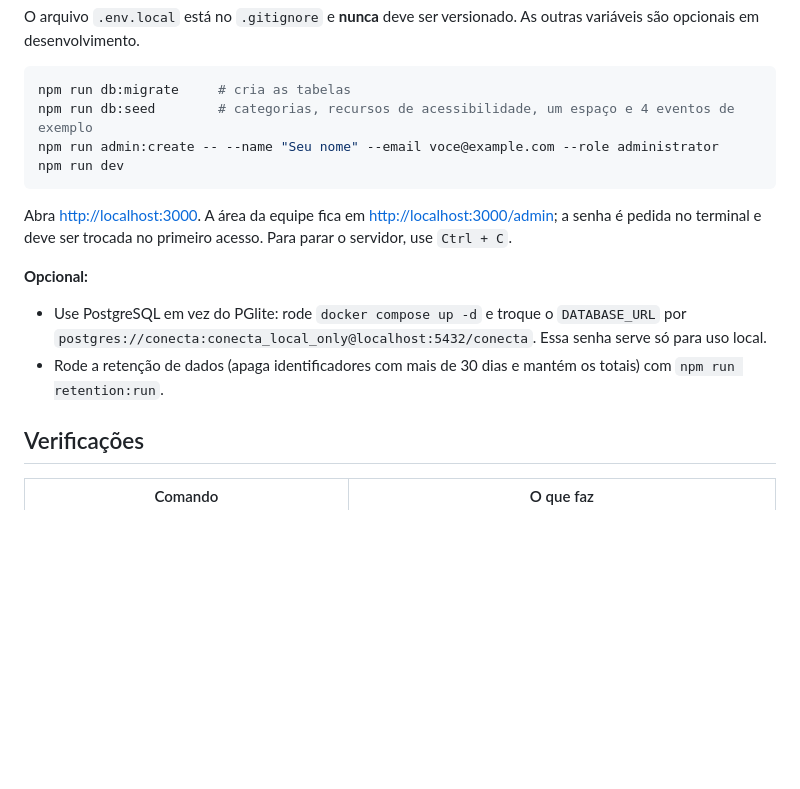
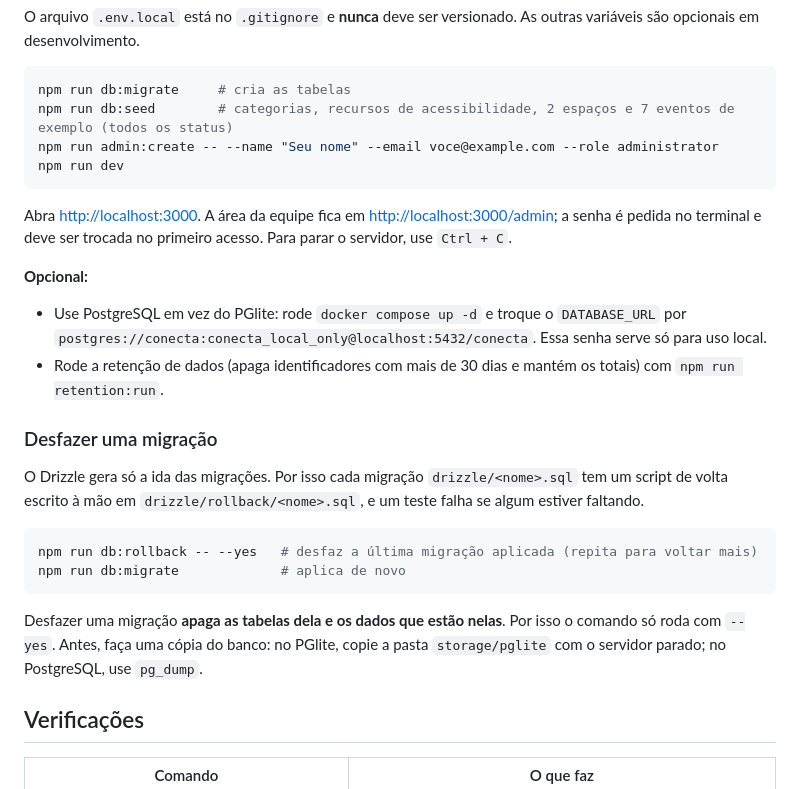
Before and after one commit to Marquin25/agenda-digital-shopping, a Markdown page: README.md, the part around one of its changes. Drawn GitHub-style; blank space fills up the shorter version.

````diff
--- a/README.md
+++ b/README.md
@@ -236,7 +236,7 @@ O arquivo `.env.local` está no `.gitignore` e **nunca** deve ser versionado. As
 
 ```sh
 npm run db:migrate     # cria as tabelas
-npm run db:seed        # categorias, recursos de acessibilidade, um espaço e 4 eventos de exemplo
+npm run db:seed        # categorias, recursos de acessibilidade, 2 espaços e 7 eventos de exemplo (todos os status)
 npm run admin:create -- --name "Seu nome" --email voce@example.com --role administrator
 npm run dev
 ```
@@ -246,6 +246,17 @@ Abra <http://localhost:3000>. A área da equipe fica em <http://localhost:3000/a
 **Opcional:**
 - Use PostgreSQL em vez do PGlite: rode `docker compose up -d` e troque o `DATABASE_URL` por `postgres://conecta:conecta_local_only@localhost:5432/conecta`. Essa senha serve só para uso local.
 - Rode a retenção de dados (apaga identificadores com mais de 30 dias e mantém os totais) com `npm run retention:run`.
+
+### Desfazer uma migração
+
+O Drizzle gera só a ida das migrações. Por isso cada migração `drizzle/<nome>.sql` tem um script de volta escrito à mão em `drizzle/rollback/<nome>.sql`, e um teste falha se algum estiver faltando.
+
+```sh
+npm run db:rollback -- --yes   # desfaz a última migração aplicada (repita para voltar mais)
+npm run db:migrate             # aplica de novo
+```
+
+Desfazer uma migração **apaga as tabelas dela e os dados que estão nelas**. Por isso o comando só roda com `--yes`. Antes, faça uma cópia do banco: no PGlite, copie a pasta `storage/pglite` com o servidor parado; no PostgreSQL, use `pg_dump`.
 
 ## Verificações
 
````
Also changed, not shown: other parts of README.md (+1 -1 lines), docs/spec/09-backlog.md (+1 -1 lines), docs/telas/01-agenda-celular.png, docs/telas/03-detalhes-do-evento-celular.png, docs/telas/06-painel-de-metricas.png, docs/telas/07-lista-de-eventos.png, docs/telas/09-links-e-qr-de-divulgacao.png, 9 other files.
